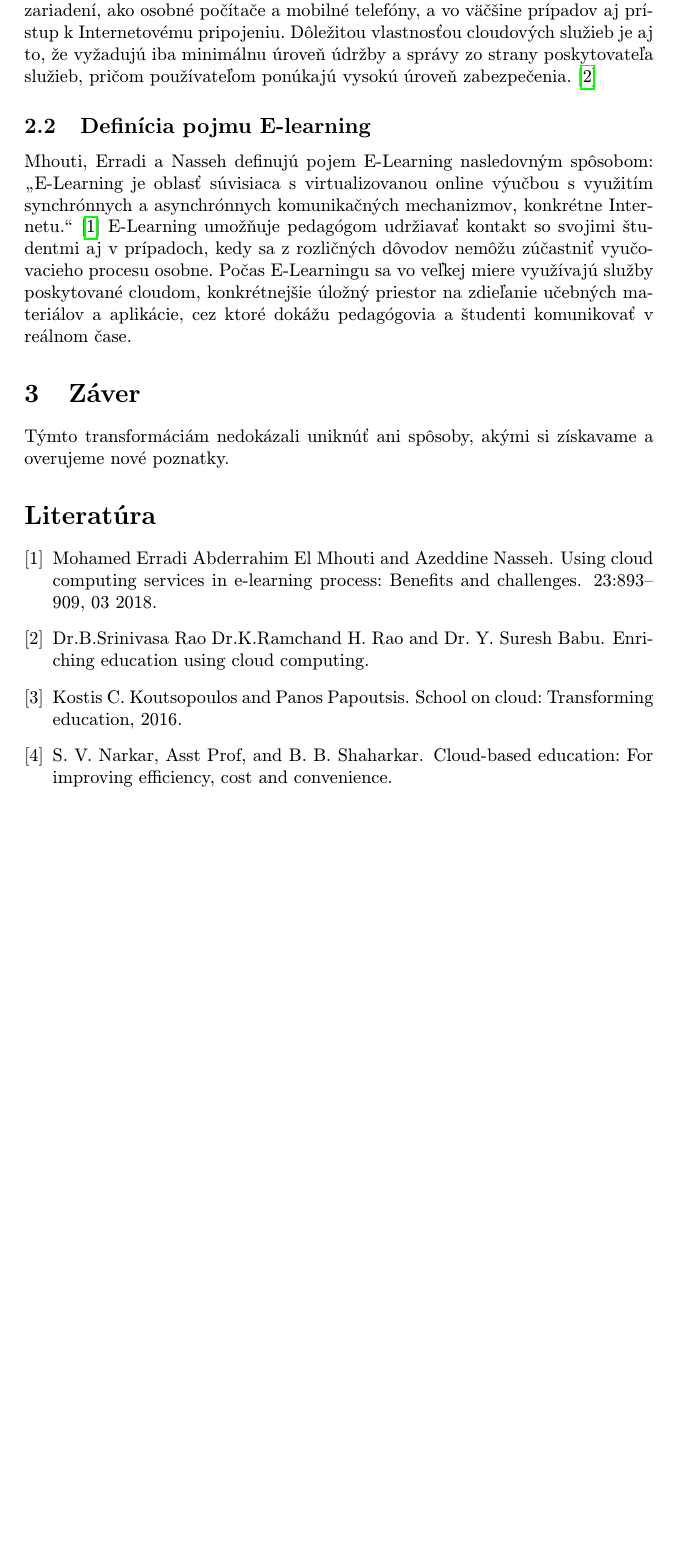
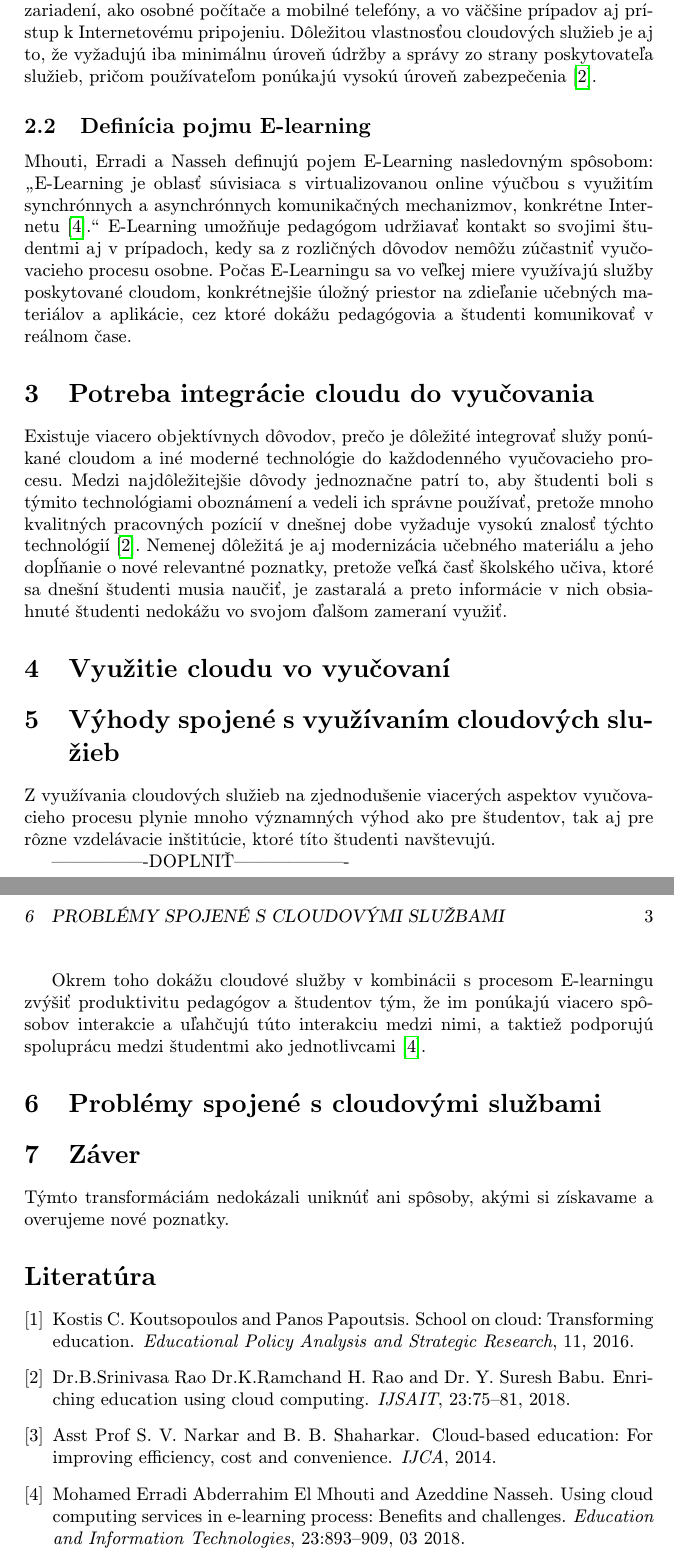
Before and after one commit to JanAgh42/School_article, a LaTeX paper (clanok.tex, which reads literatura.bib): part of page 2 of 2 before the commit and two parts of pages 2 and 3 of 3 after it, the two joined at a grey line, cut so that both start at the same text, the shorter picture padded with empty space. Compiled offline with pdfLaTeX.

Commit message:
Pridanie struktury a rozpisanie novych kapitol

```diff
--- a/clanok.tex
+++ b/clanok.tex
@@ -56,12 +55,32 @@ V súčasnej dobe si môžeme všimnúť, ako sa novým technológiám a technol
 \subsection{Definícia cloudových služieb}
 
 
-Cloudové služby by sme vedeli definovať ako súhrnné pomenovanie rôznych aplikácií, úložného priestoru, počítačových sietí a sieťových služieb, ktoré sú umiestnené na určitom serveri, prípadne na Internete, pričom hlavnou požiadavkou je to, aby mali používatelia prístup k týmto službám z viacerých lokalít, t.j. z domáceho prostredia, pracovného prostredia a podobne.\cite{Babu_enrichingeducation}\cite{Narkar_cloud-basededucation} Na druhej strane, predpokladom na pripojenie sa k daným službám je vlastníctvo výpočtových zariadení, ako osobné počítače a mobilné telefóny, a vo väčšine prípadov aj prístup k Internetovému pripojeniu. Dôležitou vlastnosťou cloudových služieb je aj to, že vyžadujú iba minimálnu úroveň údržby a správy zo strany poskytovateľa služieb, pričom používateľom ponúkajú vysokú úroveň zabezpečenia.\cite{Babu_enrichingeducation}
+Cloudové služby by sme vedeli definovať ako súhrnné pomenovanie rôznych aplikácií, úložného priestoru, počítačových sietí a sieťových služieb, ktoré sú umiestnené na určitom serveri, prípadne na Internete, pričom hlavnou požiadavkou je to, aby mali používatelia prístup k týmto službám z viacerých lokalít, t.j. z domáceho prostredia, pracovného prostredia a podobne\cite{Babu_enrichingeducation}\cite{Narkar_cloud-basededucation}. Na druhej strane, predpokladom na pripojenie sa k daným službám je vlastníctvo výpočtových zariadení, ako osobné počítače a mobilné telefóny, a vo väčšine prípadov aj prístup k Internetovému pripojeniu. Dôležitou vlastnosťou cloudových služieb je aj to, že vyžadujú iba minimálnu úroveň údržby a správy zo strany poskytovateľa služieb, pričom používateľom ponúkajú vysokú úroveň zabezpečenia\cite{Babu_enrichingeducation}.
 
 \subsection{Definícia pojmu E-learning}
 
 
-Mhouti, Erradi a Nasseh definujú pojem E-Learning nasledovným spôsobom: \uv{E-Learning je oblasť súvisiaca s virtualizovanou online výučbou s využitím synchrónnych a asynchrónnych komunikačných mechanizmov, konkrétne Internetu.}\cite{Mhouti_benefits_challenges} E-Learning umožňuje pedagógom udržiavať kontakt so svojimi študentmi aj v prípadoch, kedy sa z rozličných dôvodov nemôžu zúčastniť vyučovacieho procesu osobne. Počas E-Learningu sa vo veľkej miere využívajú služby poskytované cloudom, konkrétnejšie úložný priestor na zdieľanie učebných materiálov a aplikácie, cez ktoré dokážu pedagógovia a študenti komunikovať v reálnom čase.
+Mhouti, Erradi a Nasseh definujú pojem E-Learning nasledovným spôsobom: \uv{E-Learning je oblasť súvisiaca s virtualizovanou online výučbou s využitím synchrónnych a asynchrónnych komunikačných mechanizmov, konkrétne Internetu\cite{Mhouti_benefits_challenges}.} E-Learning umožňuje pedagógom udržiavať kontakt so svojimi študentmi aj v prípadoch, kedy sa z rozličných dôvodov nemôžu zúčastniť vyučovacieho procesu osobne. Počas E-Learningu sa vo veľkej miere využívajú služby poskytované cloudom, konkrétnejšie úložný priestor na zdieľanie učebných materiálov a aplikácie, cez ktoré dokážu pedagógovia a študenti komunikovať v reálnom čase.
+
+\section{Potreba integrácie cloudu do vyučovania}
+
+
+Existuje viacero objektívnych dôvodov, prečo je dôležité integrovať služy ponúkané cloudom a iné moderné technológie do každodenného vyučovacieho procesu. Medzi najdôležitejšie dôvody jednoznačne patrí to, aby študenti boli s týmito technológiami oboznámení a vedeli ich správne používať, pretože mnoho kvalitných pracovných pozícií v dnešnej dobe vyžaduje vysokú znalosť týchto technológií\cite{Babu_enrichingeducation}. Nemenej dôležitá je aj modernizácia učebného materiálu a jeho dopĺňanie o nové relevantné poznatky, pretože veľká časť školského učiva, ktoré sa dnešní študenti musia naučiť, je zastaralá a preto informácie v nich obsiahnuté študenti nedokážu vo svojom ďalšom zameraní využiť.
+
+\section{Využitie cloudu vo vyučovaní}
+
+
+\section{Výhody spojené s využívaním cloudových služieb}
+
+
+Z využívania cloudových služieb na zjednodušenie viacerých aspektov vyučovacieho procesu plynie mnoho významných výhod ako pre študentov, tak aj pre rôzne vzdelávacie inštitúcie, ktoré títo študenti navštevujú.
+
+----------------DOPLNIŤ-------------------
+
+Okrem toho dokážu cloudové služby v kombinácii s procesom E-learningu zvýšiť produktivitu pedagógov a študentov tým, že im ponúkajú viacero spôsobov interakcie a uľahčujú túto interakciu medzi nimi, a taktiež podporujú spoluprácu medzi študentmi ako jednotlivcami\cite{Mhouti_benefits_challenges}.
+
+\section{Problémy spojené s cloudovými službami}
+
 
 \section{Záver}
 
--- a/literatura.bib
+++ b/literatura.bib
@@ -1,14 +1 @@
 % zdroj na webe
-@MISC{Narkar_cloud-basededucation,
-    author = {S. V. Narkar and Asst Prof and B. B. Shaharkar},
-    title = {Cloud-based Education: For Improving Efficiency, Cost and Convenience},
-    url = {http://citeseerx.ist.psu.edu/viewdoc/summary?doi=10.1.1.662.8291},
-    urldate = {2020-10-31},
-   	organisation = {CiteSeerX}
-}
-
-@MISC{Babu_enrichingeducation,
-    author = {Dr.K.Ramchand H. Rao, Dr.B.Srinivasa Rao and Dr. Y. Suresh Babu},
-    title = {Enriching Education using Cloud Computing},
-    url = {http://citeseerx.ist.psu.edu/viewdoc/summary?doi=10.1.1.477.2732&rank=5},
-    urldate = {2020-10-31},
@@ -23,7 +8,25 @@
+	volume = {11},
 	year = {2016},
-	organisation = {ERIC}
+	journal = {Educational Policy Analysis and Strategic Research}
 }
-
+@article{Babu_enrichingeducation,
+    author = {Dr.K.Ramchand H. Rao, Dr.B.Srinivasa Rao and Dr. Y. Suresh Babu},
+    pages = {75-81},
+    title = {Enriching Education using Cloud Computing},
+    url = {http://citeseerx.ist.psu.edu/viewdoc/summary?doi=10.1.1.477.2732&rank=5},
+    urldate = {2020-10-31},
+    volume = {23},
+    year = {2018},
+    journal = {IJSAIT}
+}
+@article{Narkar_cloud-basededucation,
+    author = {S. V. Narkar, Asst Prof and B. B. Shaharkar},
+    title = {Cloud-based Education: For Improving Efficiency, Cost and Convenience},
+    url = {http://citeseerx.ist.psu.edu/viewdoc/summary?doi=10.1.1.662.8291},
+    urldate = {2020-10-31},
+   	year = {2014},
+   	journal = {IJCA}
+}
 @article{Mhouti_benefits_challenges,
   author = {Abderrahim El Mhouti,Mohamed Erradi and Azeddine Nasseh},
   month = {03},
@@ -38 +41,2 @@
+  journal = {Education and Information Technologies}
 }
```
Also changed, not shown: clanok.pdf, clanok.tex (8 more changed lines), literatura.bib (10 more changed lines).
